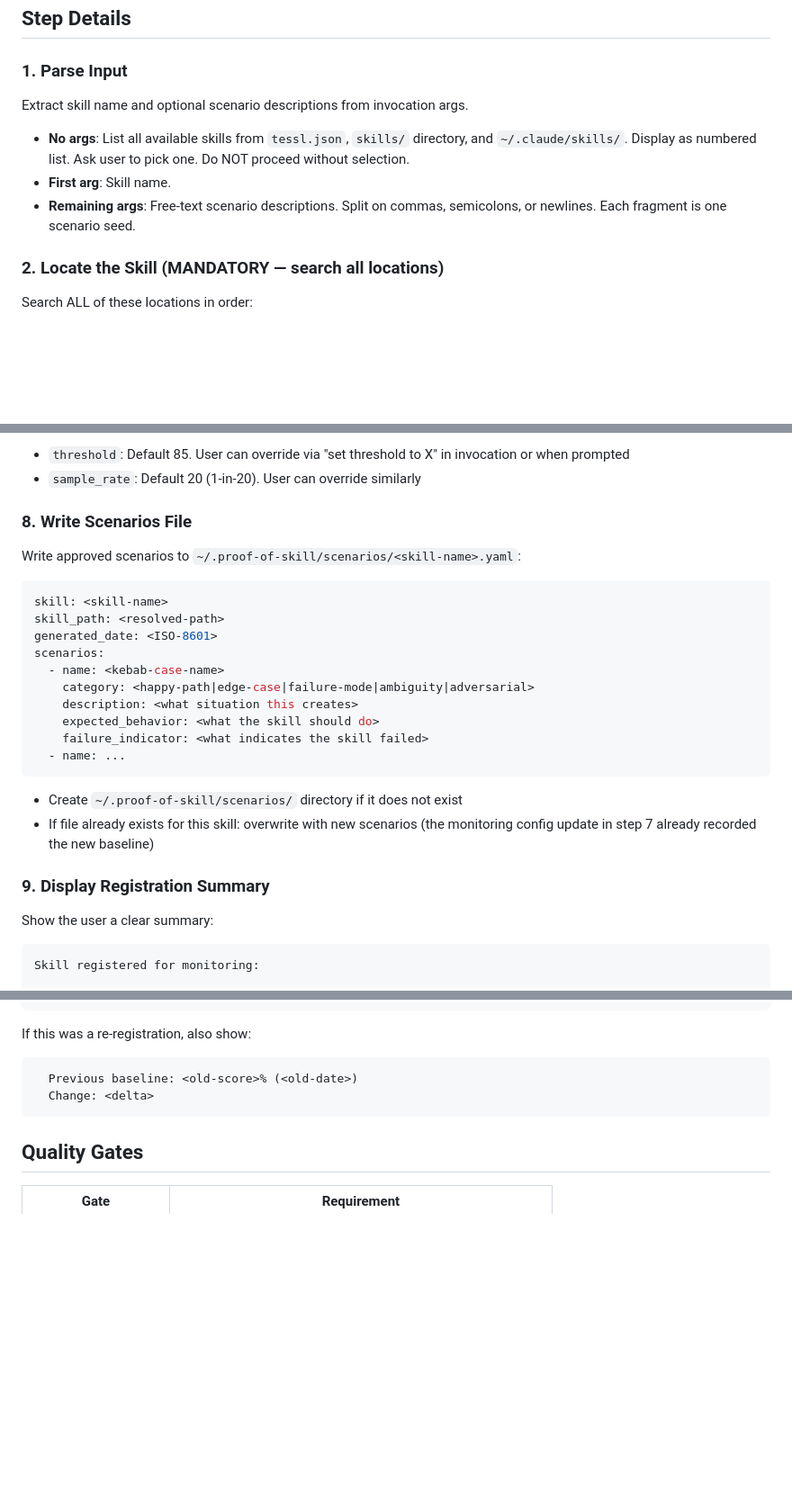
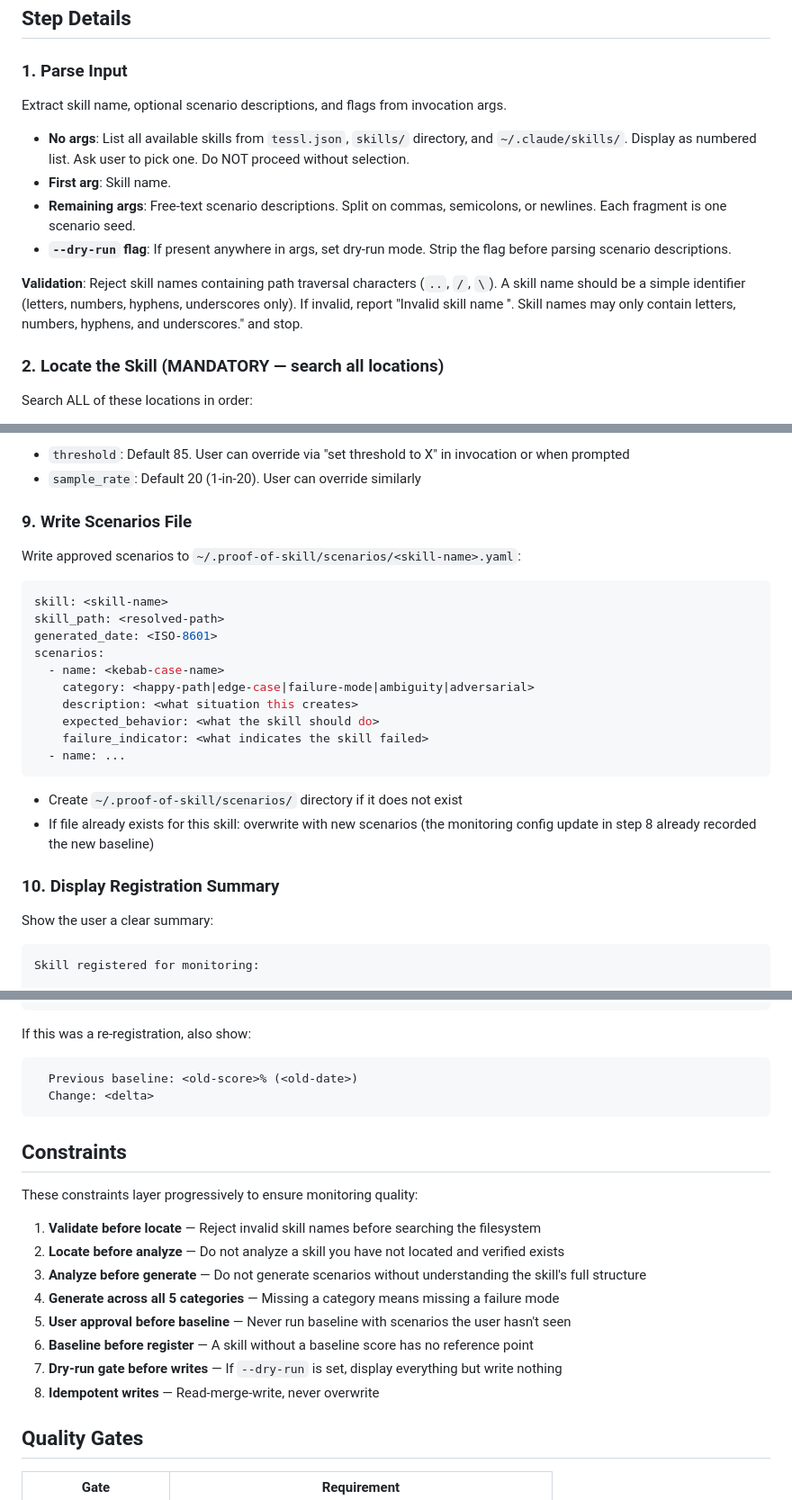
Before and after one commit to AndreJorgeLopes/proof-of-skill, a Markdown page: skills/monitor-skill/SKILL.md, 3 parts joined by grey strips. Shown at 90% size. Rendered like a GitHub page; blank space fills up the shorter version.

````diff
--- a/skills/monitor-skill/SKILL.md
+++ b/skills/monitor-skill/SKILL.md
@@ -62,11 +70,14 @@ flowchart TD
 
 ### 1. Parse Input
 
-Extract skill name and optional scenario descriptions from invocation args.
+Extract skill name, optional scenario descriptions, and flags from invocation args.
 
 - **No args**: List all available skills from `tessl.json`, `skills/` directory, and `~/.claude/skills/`. Display as numbered list. Ask user to pick one. Do NOT proceed without selection.
 - **First arg**: Skill name.
 - **Remaining args**: Free-text scenario descriptions. Split on commas, semicolons, or newlines. Each fragment is one scenario seed.
+- **`--dry-run` flag**: If present anywhere in args, set dry-run mode. Strip the flag before parsing scenario descriptions.
+
+**Validation**: Reject skill names containing path traversal characters (`..`, `/`, `\`). A skill name should be a simple identifier (letters, numbers, hyphens, underscores only). If invalid, report "Invalid skill name '<name>'. Skill names may only contain letters, numbers, hyphens, and underscores." and stop.
 
 ### 2. Locate the Skill (MANDATORY — search all locations)
 
@@ -192,7 +207,7 @@ Write to `~/.proof-of-skill/monitored-skills.json`:
 - `threshold`: Default 85. User can override via "set threshold to X" in invocation or when prompted
 - `sample_rate`: Default 20 (1-in-20). User can override similarly
 
-### 8. Write Scenarios File
+### 9. Write Scenarios File
 
 Write approved scenarios to `~/.proof-of-skill/scenarios/<skill-name>.yaml`:
 
@@ -210,9 +225,9 @@ scenarios:
 ```
 
 - Create `~/.proof-of-skill/scenarios/` directory if it does not exist
-- If file already exists for this skill: overwrite with new scenarios (the monitoring config update in step 7 already recorded the new baseline)
+- If file already exists for this skill: overwrite with new scenarios (the monitoring config update in step 8 already recorded the new baseline)
 
-### 9. Display Registration Summary
+### 10. Display Registration Summary
 
 Show the user a clear summary:
 
@@ -235,6 +250,19 @@ If this was a re-registration, also show:
   Change: <delta>
 ```
 
+## Constraints
+
+These constraints layer progressively to ensure monitoring quality:
+
+1. **Validate before locate** — Reject invalid skill names before searching the filesystem
+2. **Locate before analyze** — Do not analyze a skill you have not located and verified exists
+3. **Analyze before generate** — Do not generate scenarios without understanding the skill's full structure
+4. **Generate across all 5 categories** — Missing a category means missing a failure mode
+5. **User approval before baseline** — Never run baseline with scenarios the user hasn't seen
+6. **Baseline before register** — A skill without a baseline score has no reference point
+7. **Dry-run gate before writes** — If `--dry-run` is set, display everything but write nothing
+8. **Idempotent writes** — Read-merge-write, never overwrite
+
 ## Quality Gates
 
 | Gate | Requirement |
````
Also changed, not shown: other parts of skills/monitor-skill/SKILL.md (+57 -4 lines).
